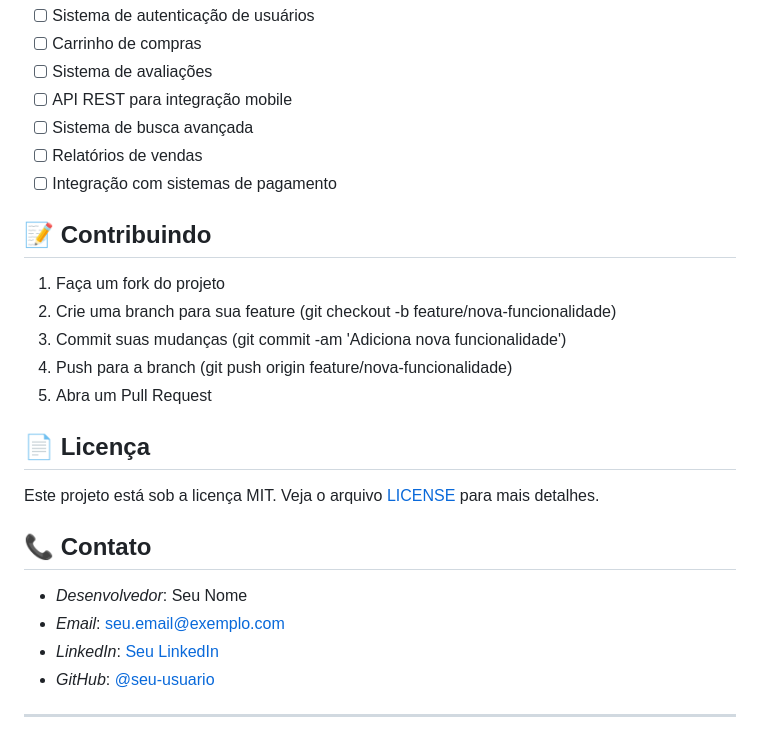
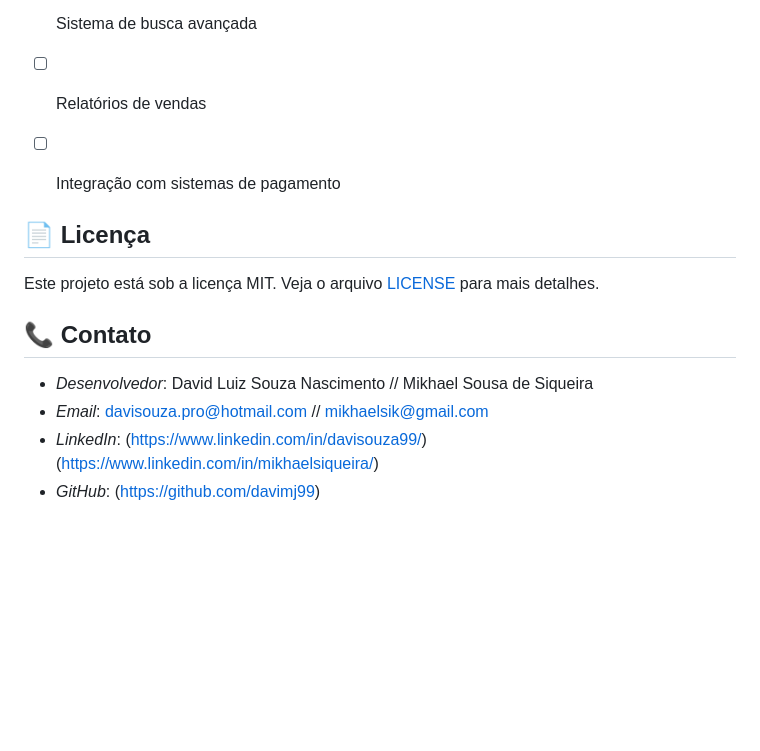
Before and after one commit to davimj99/Turma-D1-Trabalho-Kadija-, a Markdown page: README.md, the part around the change. GitHub-like rendering; blank space fills up the shorter version.

```diff
--- a/README.md
+++ b/README.md
@@ -146,13 +146,6 @@ projeto/
 - [ ] Relatórios de vendas
 - [ ] Integração com sistemas de pagamento
 
-## 📝 Contribuindo
-
-1. Faça um fork do projeto
-2. Crie uma branch para sua feature (git checkout -b feature/nova-funcionalidade)
-3. Commit suas mudanças (git commit -am 'Adiciona nova funcionalidade')
-4. Push para a branch (git push origin feature/nova-funcionalidade)
-5. Abra um Pull Request
 
 ## 📄 Licença
 
@@ -160,9 +153,7 @@ Este projeto está sob a licença MIT. Veja o arquivo [LICENSE](LICENSE) para ma
 
 ## 📞 Contato
 
-- *Desenvolvedor*: Seu Nome
-- *Email*: seu.email@exemplo.com
-- *LinkedIn*: [Seu LinkedIn](https://linkedin.com/in/seu-perfil)
-- *GitHub*: [@seu-usuario](https://github.com/seu-usuario)
-
----
+- *Desenvolvedor*: David Luiz Souza Nascimento // Mikhael Sousa de Siqueira
+- *Email*: davisouza.pro@hotmail.com // mikhaelsik@gmail.com
+- *LinkedIn*: (https://www.linkedin.com/in/davisouza99/) (https://www.linkedin.com/in/mikhaelsiqueira/)
+- *GitHub*: (https://github.com/davimj99)
```
